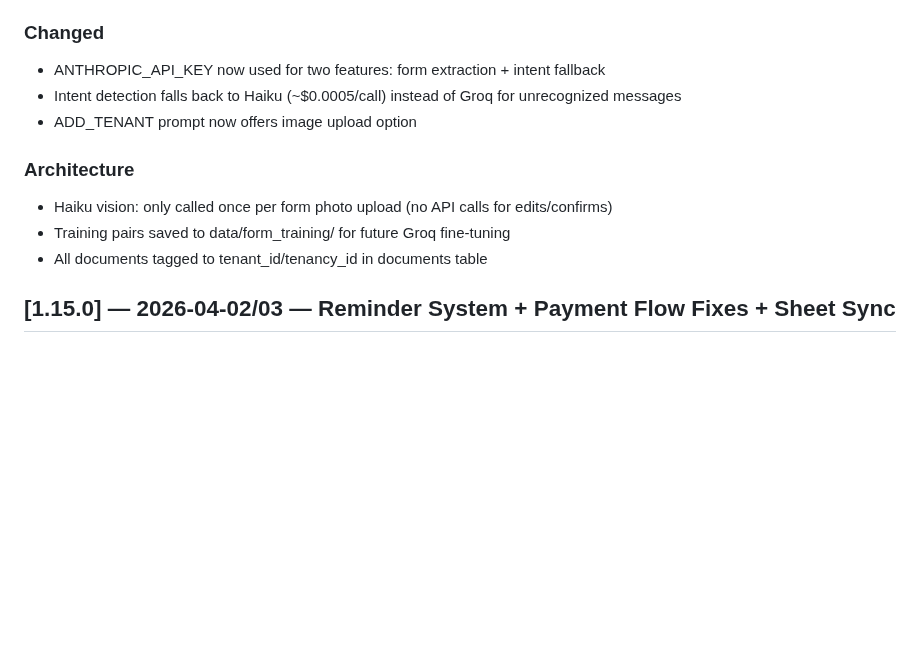
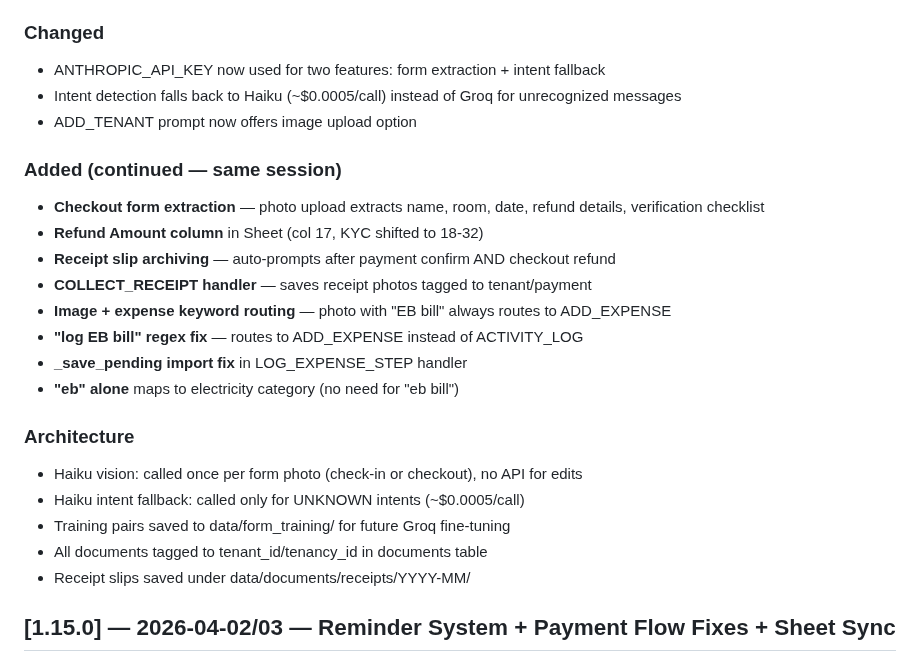
Before and after one commit to cozeevoemp1-ctrl/cozeevo-pg-accountant, a Markdown page: docs/CHANGELOG.md, the part around the change. Rendered like a GitHub page; blank space fills up the shorter version.

Commit message:
docs: final changelog update for v1.16.0 session
Co-Authored-By: Claude Opus 4.6 (1M context) <noreply@anthropic.com>

```diff
--- a/docs/CHANGELOG.md
+++ b/docs/CHANGELOG.md
@@ -25,10 +25,22 @@ All notable changes to PG Accountant will be documented here.
 - Intent detection falls back to Haiku (~$0.0005/call) instead of Groq for unrecognized messages
 - ADD_TENANT prompt now offers image upload option
 
+### Added (continued — same session)
+- **Checkout form extraction** — photo upload extracts name, room, date, refund details, verification checklist
+- **Refund Amount column** in Sheet (col 17, KYC shifted to 18-32)
+- **Receipt slip archiving** — auto-prompts after payment confirm AND checkout refund
+- **COLLECT_RECEIPT handler** — saves receipt photos tagged to tenant/payment
+- **Image + expense keyword routing** — photo with "EB bill" always routes to ADD_EXPENSE
+- **"log EB bill" regex fix** — routes to ADD_EXPENSE instead of ACTIVITY_LOG
+- **_save_pending import fix** in LOG_EXPENSE_STEP handler
+- **"eb" alone** maps to electricity category (no need for "eb bill")
+
 ### Architecture
-- Haiku vision: only called once per form photo upload (no API calls for edits/confirms)
+- Haiku vision: called once per form photo (check-in or checkout), no API for edits
+- Haiku intent fallback: called only for UNKNOWN intents (~$0.0005/call)
 - Training pairs saved to data/form_training/ for future Groq fine-tuning
 - All documents tagged to tenant_id/tenancy_id in documents table
+- Receipt slips saved under data/documents/receipts/YYYY-MM/
 
 ## [1.15.0] — 2026-04-02/03 — Reminder System + Payment Flow Fixes + Sheet Sync
 
```
